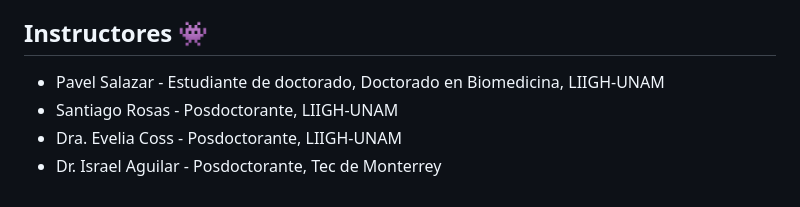
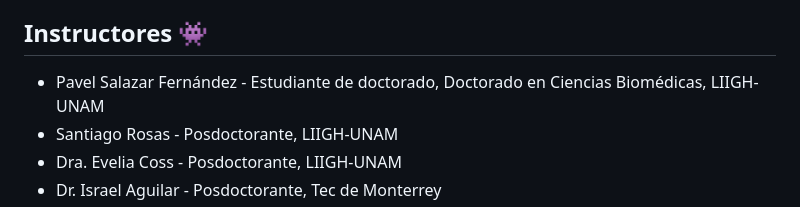
Before and after one commit to VieRnesBioinformatica/ViernesBioinfo2026_parte5, a Markdown page: README.md, the part around the change. Rendered like a GitHub page.

Commit message:
Update instructor name in README.md

```diff
--- a/README.md
+++ b/README.md
@@ -31,7 +31,7 @@ Se otorgará un diploma a los participantes que cuenten con el 80 % de las asist
 
 ## Instructores 👾
 
-- Pavel Salazar -  Estudiante de doctorado, Doctorado en Biomedicina, LIIGH-UNAM
+- Pavel Salazar Fernández - Estudiante de doctorado, Doctorado en Ciencias Biomédicas, LIIGH-UNAM
 - Santiago Rosas -  Posdoctorante, LIIGH-UNAM
 - Dra. Evelia Coss - Posdoctorante, LIIGH-UNAM
 - Dr. Israel Aguilar - Posdoctorante, Tec de Monterrey
```
